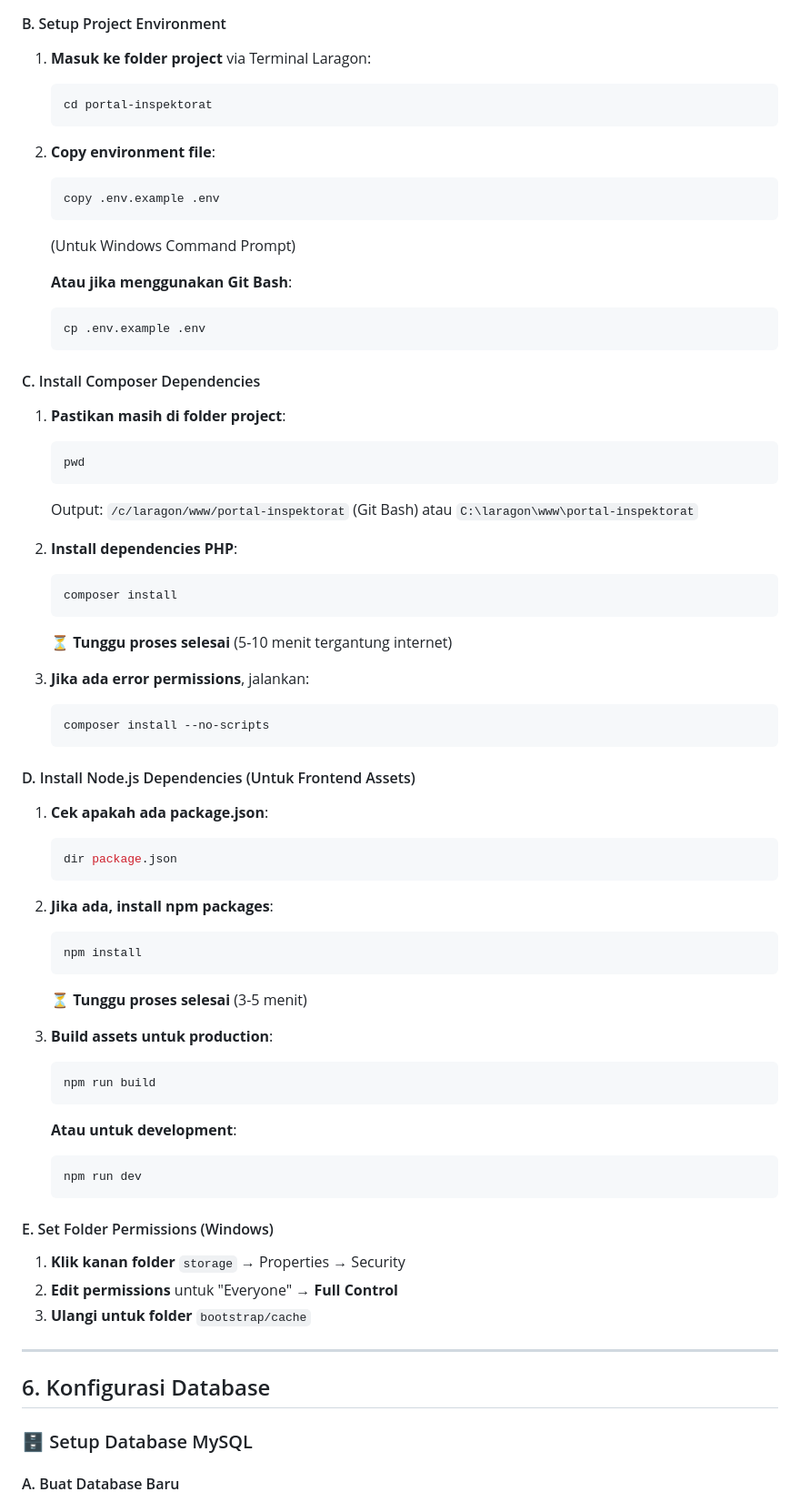
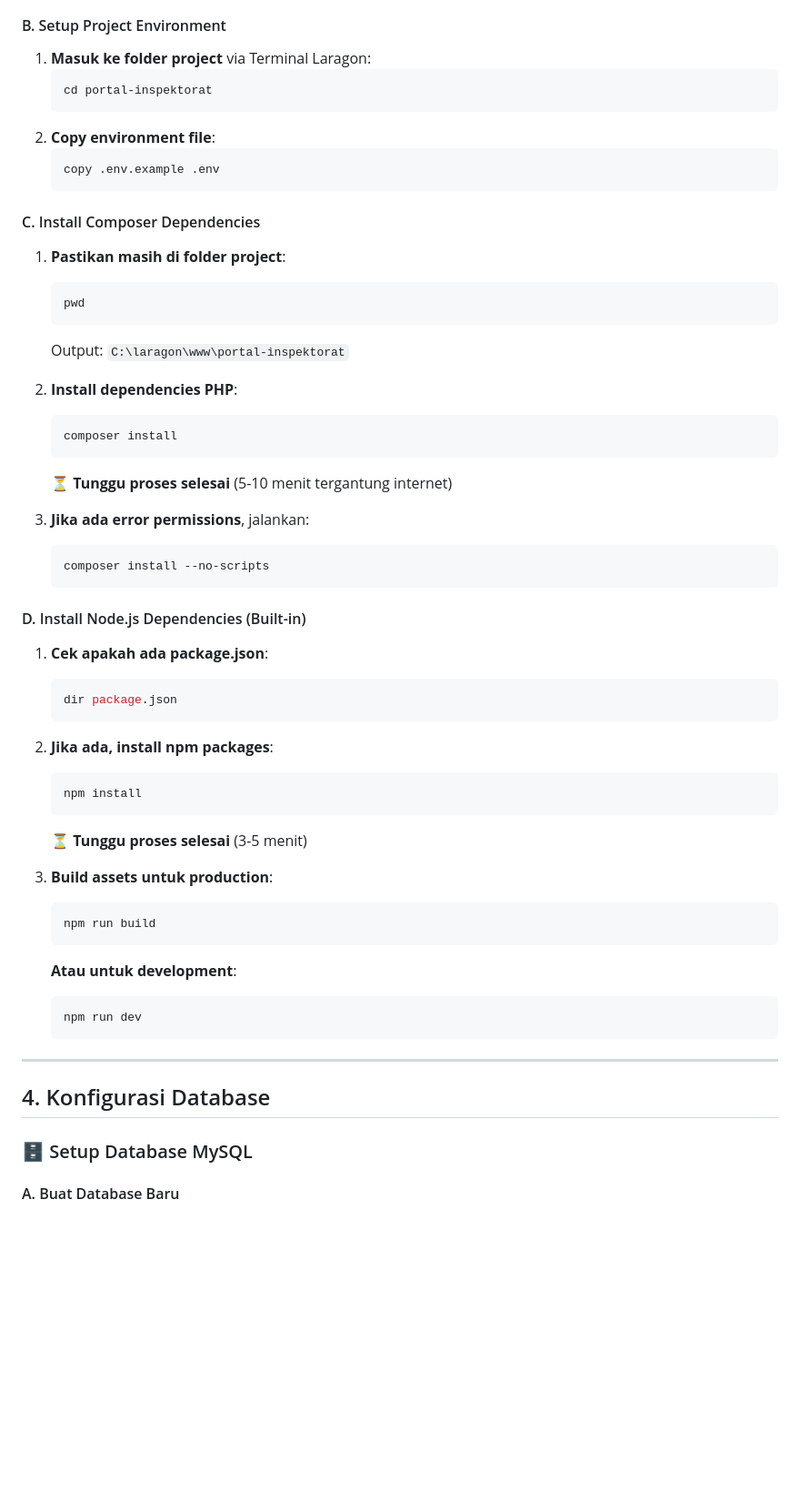
Before and after one commit to Rynrd113/inspekorat, a Markdown page: PANDUAN_INSTALASI_LARAGON.md, the part around the change printed below. Shown: that part at 91% size. GitHub-like rendering; blank space fills up the shorter version.

````diff
--- a/PANDUAN_INSTALASI_LARAGON.md
+++ b/PANDUAN_INSTALASI_LARAGON.md
@@ -215,68 +144,57 @@ npm install -g yarn
 
 #### B. Setup Project Environment
 1. **Masuk ke folder project** via Terminal Laragon:
-   ```bash
+   ```powershell
    cd portal-inspektorat
    ```
 2. **Copy environment file**:
-   ```bash
+   ```powershell
    copy .env.example .env
-   ```
-   (Untuk Windows Command Prompt)
-
-   **Atau jika menggunakan Git Bash**:
-   ```bash
-   cp .env.example .env
    ```
 
 #### C. Install Composer Dependencies
 1. **Pastikan masih di folder project**:
-   ```bash
+   ```powershell
    pwd
    ```
-   Output: `/c/laragon/www/portal-inspektorat` (Git Bash) atau `C:\laragon\www\portal-inspektorat`
+   Output: `C:\laragon\www\portal-inspektorat`
 
 2. **Install dependencies PHP**:
-   ```bash
+   ```powershell
    composer install
    ```
    ⏳ **Tunggu proses selesai** (5-10 menit tergantung internet)
 
 3. **Jika ada error permissions**, jalankan:
-   ```bash
+   ```powershell
    composer install --no-scripts
    ```
 
-#### D. Install Node.js Dependencies (Untuk Frontend Assets)
+#### D. Install Node.js Dependencies (Built-in)
 1. **Cek apakah ada package.json**:
-   ```bash
+   ```powershell
    dir package.json
    ```
 
 2. **Jika ada, install npm packages**:
-   ```bash
+   ```powershell
    npm install
    ```
    ⏳ **Tunggu proses selesai** (3-5 menit)
 
 3. **Build assets untuk production**:
-   ```bash
+   ```powershell
    npm run build
    ```
 
    **Atau untuk development**:
-   ```bash
+   ```powershell
    npm run dev
    ```
 
-#### E. Set Folder Permissions (Windows)
-1. **Klik kanan folder** `storage` → Properties → Security
-2. **Edit permissions** untuk "Everyone" → **Full Control**
-3. **Ulangi untuk folder** `bootstrap/cache`
-
 ---
 
-## 6. Konfigurasi Database
+## 4. Konfigurasi Database
 
 ### 🗄️ Setup Database MySQL
 
````
Also changed, not shown: other parts of PANDUAN_INSTALASI_LARAGON.md (+65 -136 lines).
